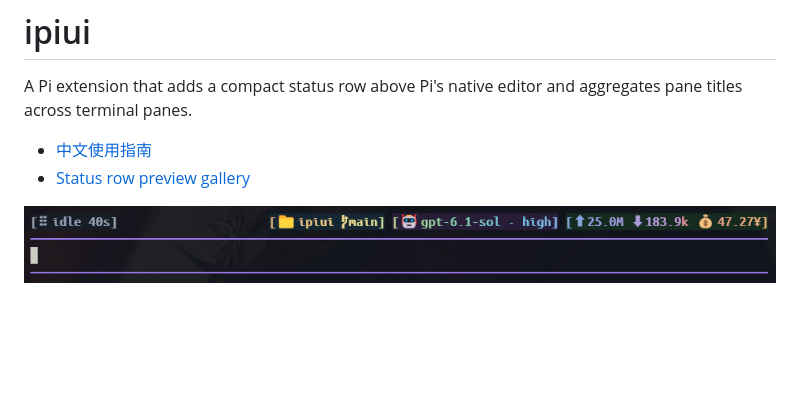
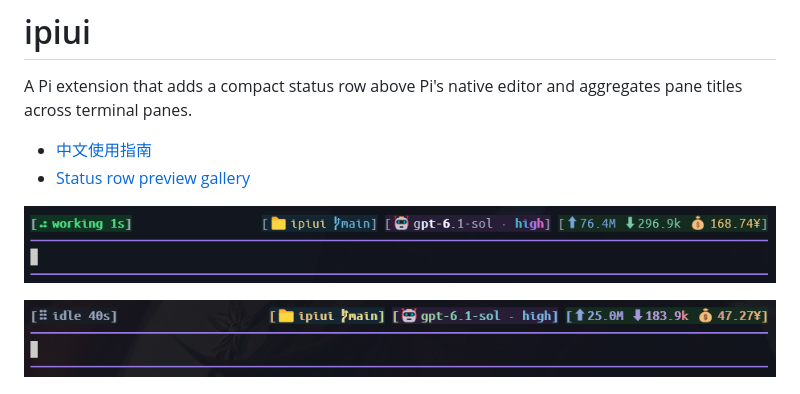
Before and after one commit to ityme/ipiui, a Markdown page: README.md, the part around the change. Rendered like a GitHub page; pictures changed too: docs/status-row-activity.png (added); blank space fills up the shorter version.

Commit message:
docs: add activity status preview

```diff
--- a/README.md
+++ b/README.md
@@ -4,6 +4,8 @@ A Pi extension that adds a compact status row above Pi's native editor and aggre
 
 - [中文使用指南](README.zh-CN.md)
 - [Status row preview gallery](docs/styles-gallery.html)
+
+![ipiui status row showing the working activity indicator](docs/status-row-activity.png)
 
 ![ipiui status row above the native Pi prompt editor](docs/status-row.png)
 
```
Also changed, not shown: README.zh-CN.md (+2 -0 lines), 1 other file.
